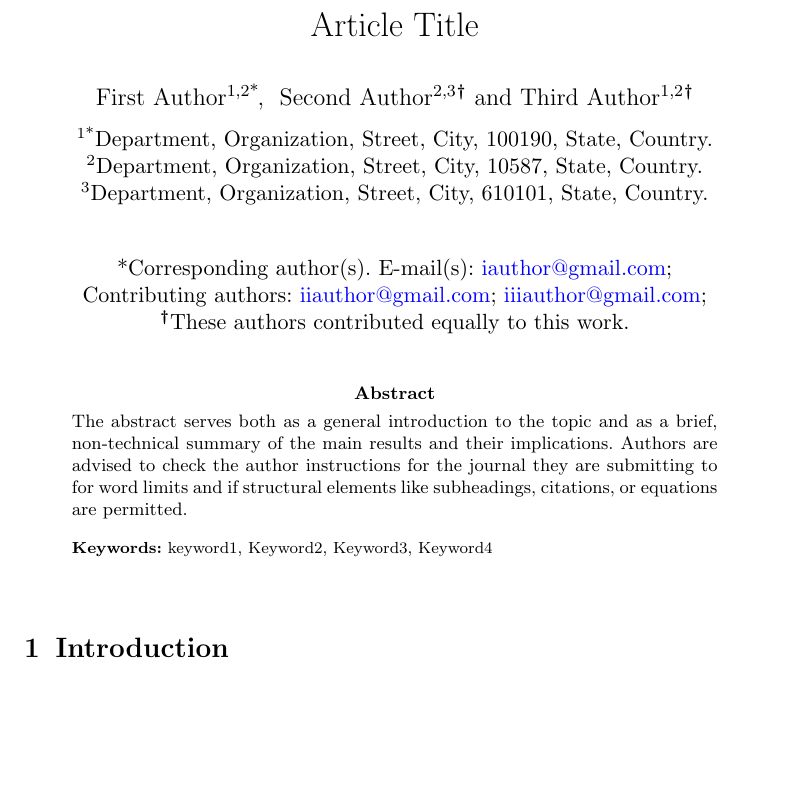
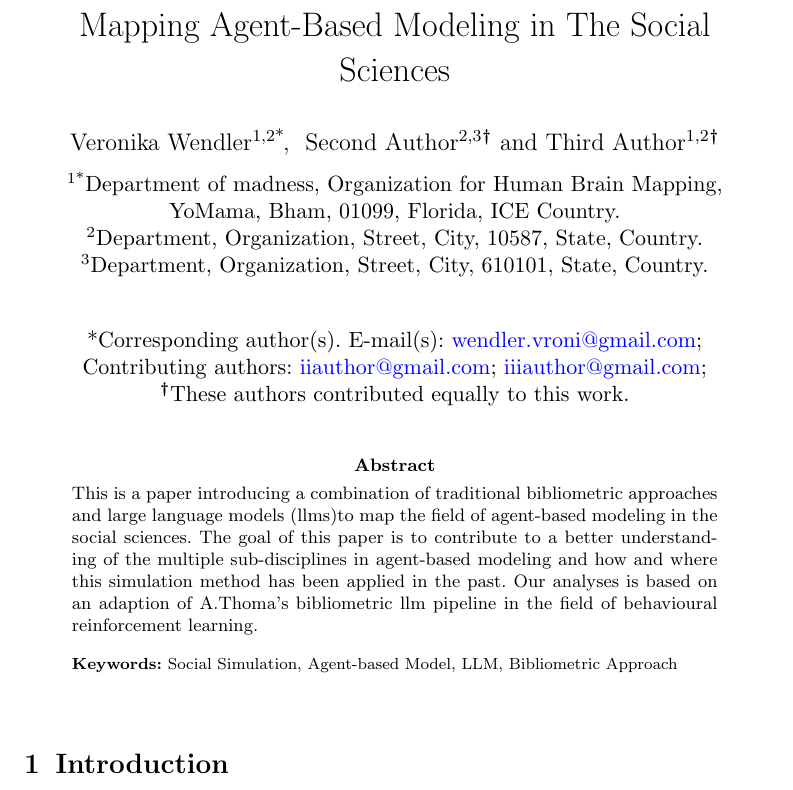
Before and after one commit to VeronikaWendler/Mapping_Behav_RL, a LaTeX paper (paper_ABM/sn-article.tex): part of page 1 of 12, cut at the place of the change, the shorter picture padded with empty space. Compiled offline with pdfLaTeX.

Commit message:
Updates from Overleaf

```diff
--- a/paper_ABM/sn-article.tex
+++ b/paper_ABM/sn-article.tex
@@ -90,7 +90,7 @@
 
 \begin{document}
 
-\title[Article Title]{Article Title}
+\title[Article Title]{Mapping Agent-Based Modeling in The Social Sciences}
 
 %%=============================================================%%
 %% GivenName	-> \fnm{Joergen W.}
@@ -101,7 +101,7 @@
 %%  \sfx{IV}}\email{iauthor@gmail.com}
 %%=============================================================%%
 
-\author*[1,2]{\fnm{First} \sur{Author}}\email{iauthor@gmail.com}
+\author*[1,2]{\fnm{Veronika} \sur{Wendler}}\email{wendler.vroni@gmail.com}
 
 \author[2,3]{\fnm{Second} \sur{Author}}\email{iiauthor@gmail.com}
 \equalcont{These authors contributed equally to this work.}
@@ -109,7 +109,7 @@
 \author[1,2]{\fnm{Third} \sur{Author}}\email{iiiauthor@gmail.com}
 \equalcont{These authors contributed equally to this work.}
 
-\affil*[1]{\orgdiv{Department}, \orgname{Organization}, \orgaddress{\street{Street}, \city{City}, \postcode{100190}, \state{State}, \country{Country}}}
+\affil*[1]{\orgdiv{Department of madness}, \orgname{Organization for Human Brain Mapping}, \orgaddress{\street{YoMama}, \city{Bham}, \postcode{01099}, \state{Florida}, \country{ICE Country}}}
 
 \affil[2]{\orgdiv{Department}, \orgname{Organization}, \orgaddress{\street{Street}, \city{City}, \postcode{10587}, \state{State}, \country{Country}}}
 
@@ -119,7 +119,7 @@
 %% Sample for unstructured abstract %%
 %%==================================%%
 
-\abstract{The abstract serves both as a general introduction to the topic and as a brief, non-technical summary of the main results and their implications. Authors are advised to check the author instructions for the journal they are submitting to for word limits and if structural elements like subheadings, citations, or equations are permitted.}
+\abstract{This is a paper introducing a combination of traditional bibliometric approaches and large language models (llms)to map the field of agent-based modeling in the social sciences. The goal of this paper is to contribute to a better understanding of the multiple sub-disciplines in agent-based modeling and how and where this simulation method has been applied in the past. Our analyses is based on an adaption of A.Thoma's bibliometric llm pipeline in the field of behavioural reinforcement learning.}
 
 %%================================%%
 %% Sample for structured abstract %%
@@ -133,7 +133,7 @@
 %
 % \textbf{Conclusion:} The abstract serves both as a general introduction to the topic and as a brief, non-technical summary of the main results and their implications. The abstract must not include subheadings (unless expressly permitted in the journal's Instructions to Authors), equations or citations. As a guide the abstract should not exceed 200 words. Most journals do not set a hard limit however authors are advised to check the author instructions for the journal they are submitting to.}
 
-\keywords{keyword1, Keyword2, Keyword3, Keyword4}
+\keywords{Social Simulation, Agent-based Model, LLM, Bibliometric Approach}
 
 %%\pacs[JEL Classification]{D8, H51}
 
```
